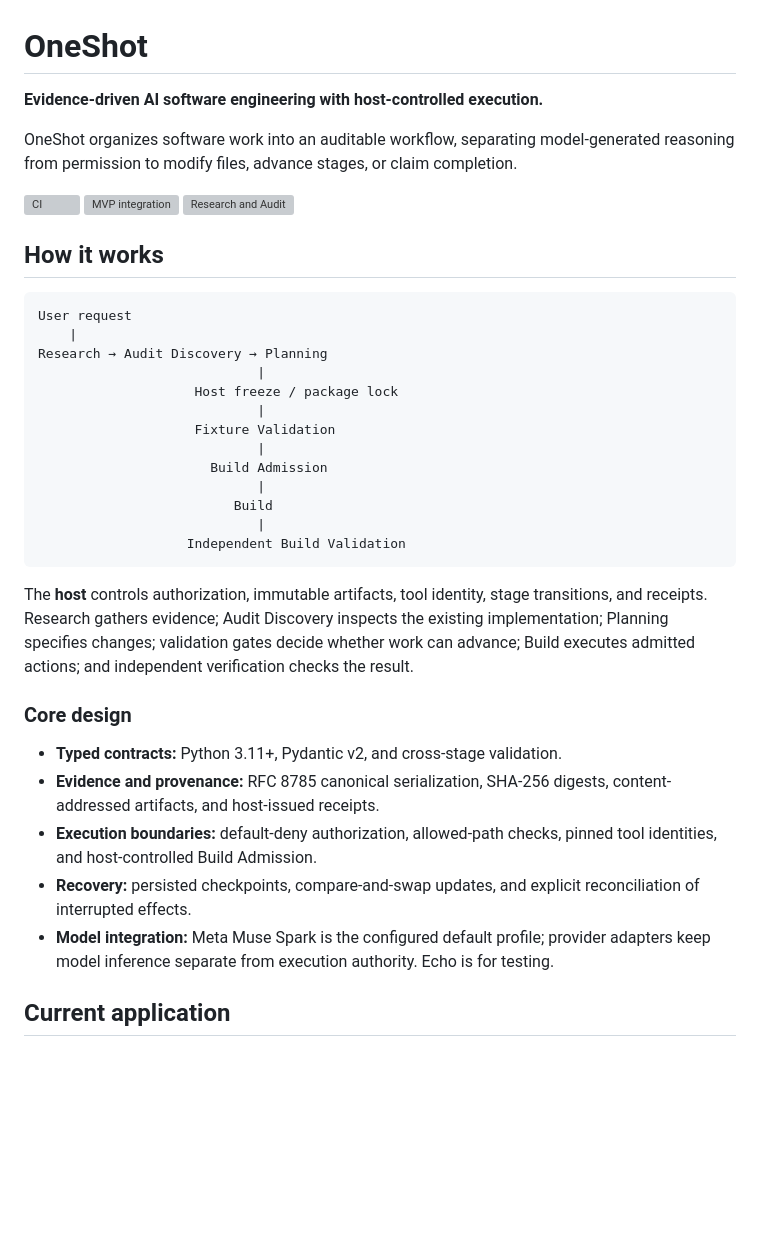
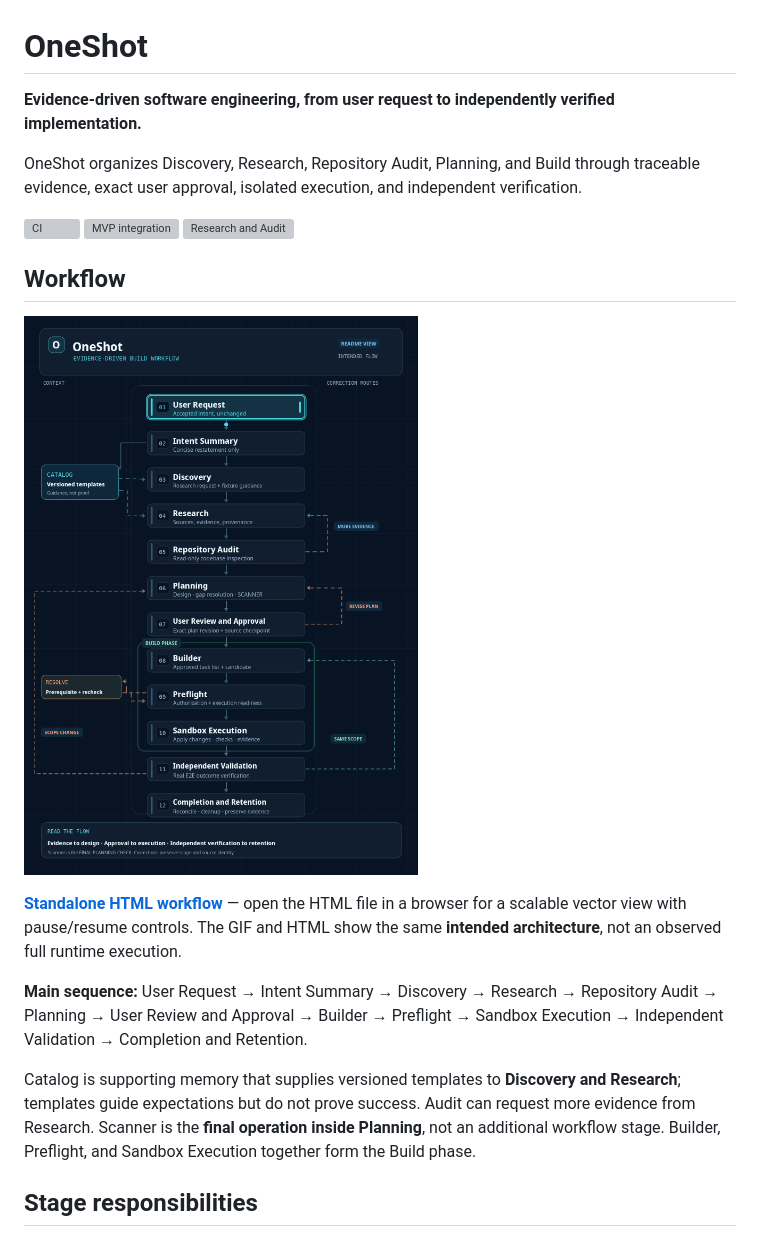
Before and after one commit to itz1508/OneShot, a Markdown page: README.md, the part around one of its changes. Rendered like a GitHub page; pictures changed too: docs/workflow.gif (added); blank space fills up the shorter version; grey boxes are pictures that could not be loaded.

Commit message:
docs: publish new animated OneShot workflow and HTML view

````diff
--- a/README.md
+++ b/README.md
@@ -1,40 +1,22 @@
 # OneShot
 
-**Evidence-driven AI software engineering with host-controlled execution.**
+**Evidence-driven software engineering, from user request to independently verified implementation.**
 
-OneShot organizes software work into an auditable workflow, separating model-generated reasoning from permission to modify files, advance stages, or claim completion.
+OneShot organizes Discovery, Research, Repository Audit, Planning, and Build through traceable evidence, exact user approval, isolated execution, and independent verification.
 
 [![CI](https://github.com/itz1508/OneShot/actions/workflows/ci.yml/badge.svg)](https://github.com/itz1508/OneShot/actions/workflows/ci.yml)
 [![MVP integration](https://github.com/itz1508/OneShot/actions/workflows/mvp.yml/badge.svg)](https://github.com/itz1508/OneShot/actions/workflows/mvp.yml)
 [![Research and Audit](https://github.com/itz1508/OneShot/actions/workflows/audit-capabilities.yml/badge.svg)](https://github.com/itz1508/OneShot/actions/workflows/audit-capabilities.yml)
 
-## How it works
+## Workflow
 
-```text
-User request
-    |
-Research → Audit Discovery → Planning
-                            |
-                    Host freeze / package lock
-                            |
-                    Fixture Validation
-                            |
-                      Build Admission
-                            |
-                         Build
-                            |
-                   Independent Build Validation
-```
+![OneShot intended workflow — animated stage progression, Catalog context, approval, Build, and correction routes](docs/workflow.gif)
 
-The **host** controls authorization, immutable artifacts, tool identity, stage transitions, and receipts. Research gathers evidence; Audit Discovery inspects the existing implementation; Planning specifies changes; validation gates decide whether work can advance; Build executes admitted actions; and independent verification checks the result.
+**[Standalone HTML workflow](docs/workflow.html)** — open the HTML file in a browser for a scalable vector view with pause/resume controls. The GIF and HTML show the same **intended architecture**, not an observed full runtime execution.
 
-### Core design
+**Main sequence:** User Request → Intent Summary → Discovery → Research → Repository Audit → Planning → User Review and Approval → Builder → Preflight → Sandbox Execution → Independent Validation → Completion and Retention.
 
-- **Typed contracts:** Python 3.11+, Pydantic v2, and cross-stage validation.
-- **Evidence and provenance:** RFC 8785 canonical serialization, SHA-256 digests, content-addressed artifacts, and host-issued receipts.
-- **Execution boundaries:** default-deny authorization, allowed-path checks, pinned tool identities, and host-controlled Build Admission.
-- **Recovery:** persisted checkpoints, compare-and-swap updates, and explicit reconciliation of interrupted effects.
-- **Model integration:** Meta Muse Spark is the configured default profile; provider adapters keep model inference separate from execution authority. Echo is for testing.
+Catalog is supporting memory that supplies versioned templates to **Discovery and Research**; templates guide expectations but do not prove success. Audit can request more evidence from Research. Scanner is the **final operation inside Planning**, not an additional workflow stage. Builder, Preflight, and Sandbox Execution together form the Build phase.
 
-## Current application
+## Stage responsibilities
 
````
Also changed, not shown: other parts of README.md (+74 -31 lines), 1 other file.
